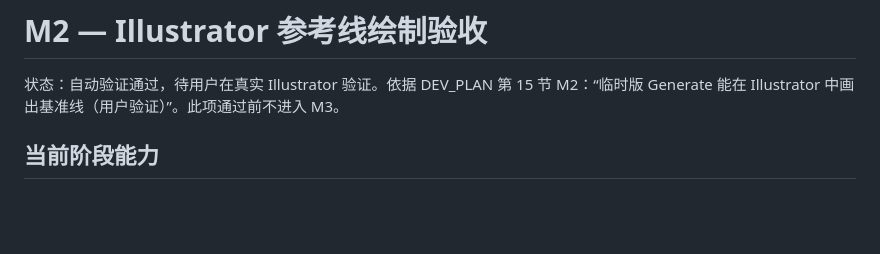
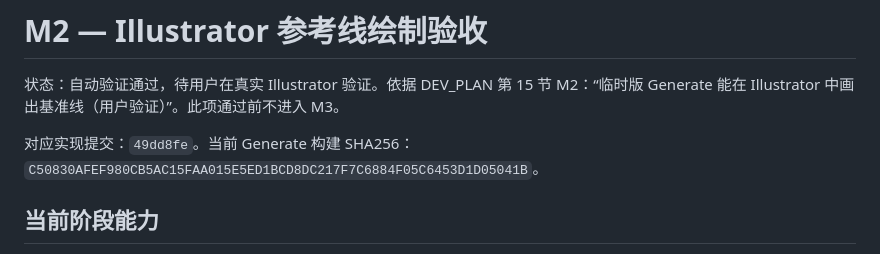
Before and after one commit to diseno1210/logo-guides-illustrator, a Markdown page: docs/acceptance/M2.md, the part around the change. Rendered like a GitHub page; blank space fills up the shorter version.

```diff
--- a/docs/acceptance/M2.md
+++ b/docs/acceptance/M2.md
@@ -1,6 +1,8 @@
 # M2 — Illustrator 参考线绘制验收
 
 状态：自动验证通过，待用户在真实 Illustrator 验证。依据 DEV_PLAN 第 15 节 M2：“临时版 Generate 能在 Illustrator 中画出基准线（用户验证）”。此项通过前不进入 M3。
+
+对应实现提交：`49dd8fe`。当前 Generate 构建 SHA256：`C50830AFEF980CB5AC15FAA015E5ED1BCD8DC217F7C6884F05C6453D1D05041B`。
 
 ## 当前阶段能力
 
```
Also changed, not shown: docs/STATUS.md (+2 -0 lines).
